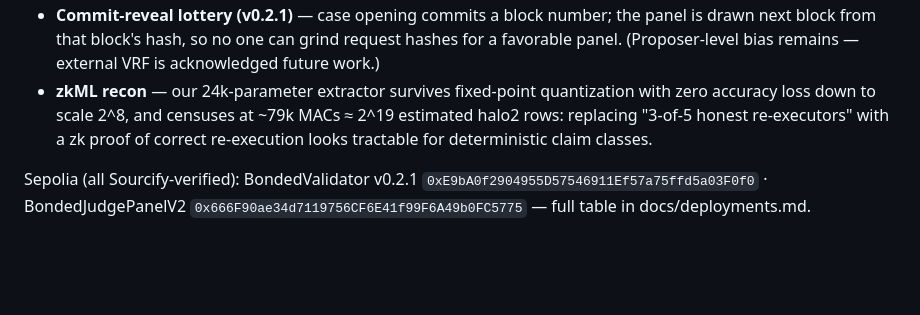
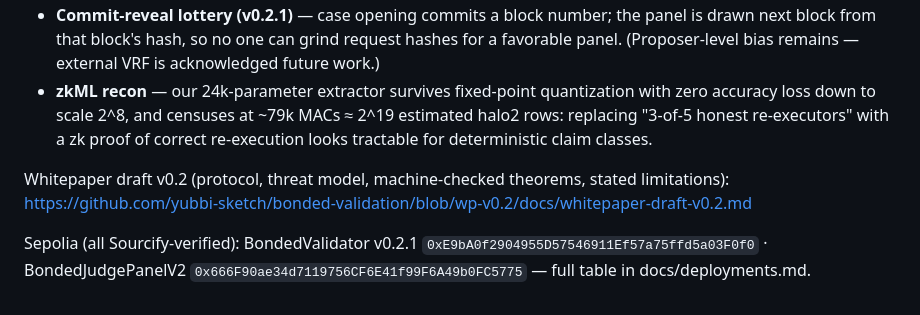
Before and after one commit to yubbi-sketch/bonded-validation, a Markdown page: docs/magicians-post-draft.md, the part around the change. GitHub-like rendering; blank space fills up the shorter version.

Commit message:
Magicians 초안에 백서 링크 삽입 (발사 2단 준비)
Co-Authored-By: Claude Fable 5 <noreply@anthropic.com>

```diff
--- a/docs/magicians-post-draft.md
+++ b/docs/magicians-post-draft.md
@@ -69,6 +69,9 @@ one step further:
   estimated halo2 rows: replacing "3-of-5 honest re-executors" with a zk proof of
   correct re-execution looks tractable for deterministic claim classes.
 
+Whitepaper draft v0.2 (protocol, threat model, machine-checked theorems,
+stated limitations): https://github.com/yubbi-sketch/bonded-validation/blob/wp-v0.2/docs/whitepaper-draft-v0.2.md
+
 Sepolia (all Sourcify-verified): BondedValidator v0.2.1
 `0xE9bA0f2904955D57546911Ef57a75ffd5a03F0f0` · BondedJudgePanelV2
 `0x666F90ae34d7119756CF6E41f99F6A49b0FC5775` — full table in docs/deployments.md.
```
